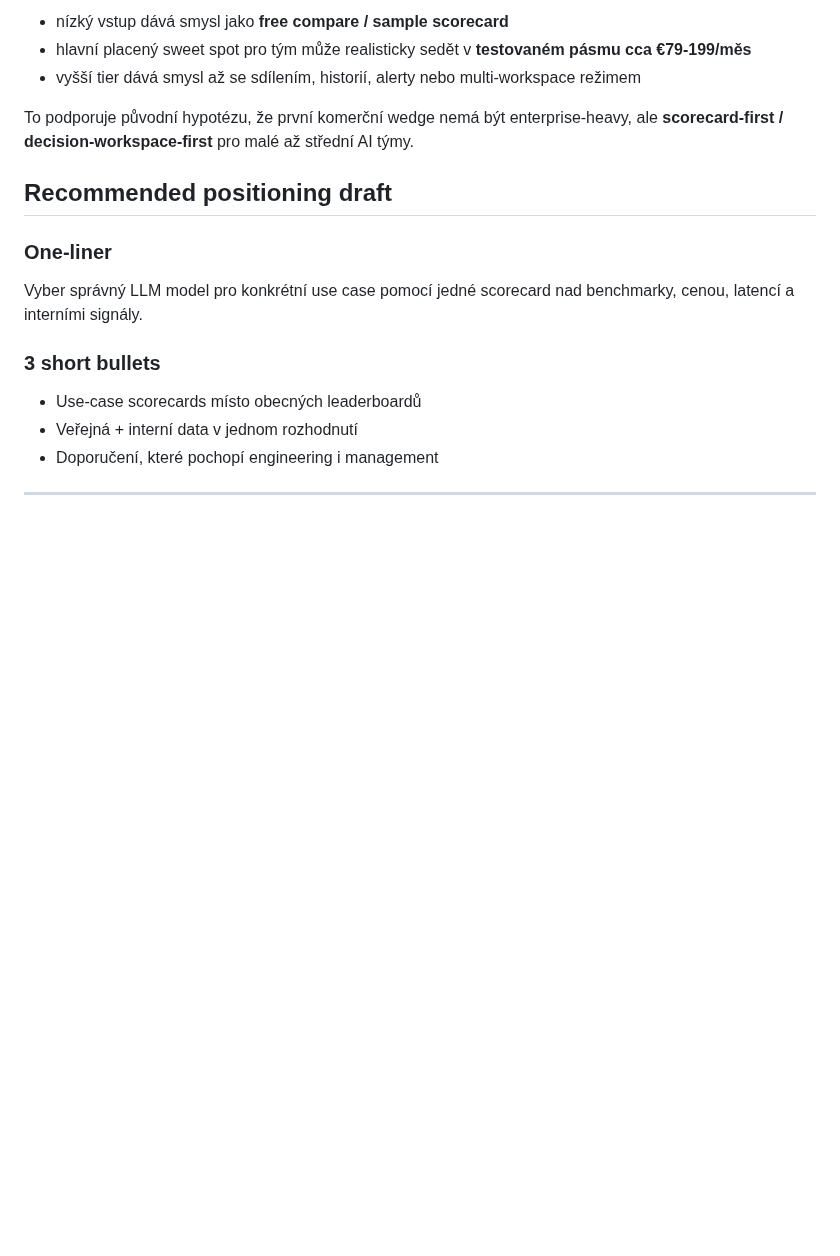
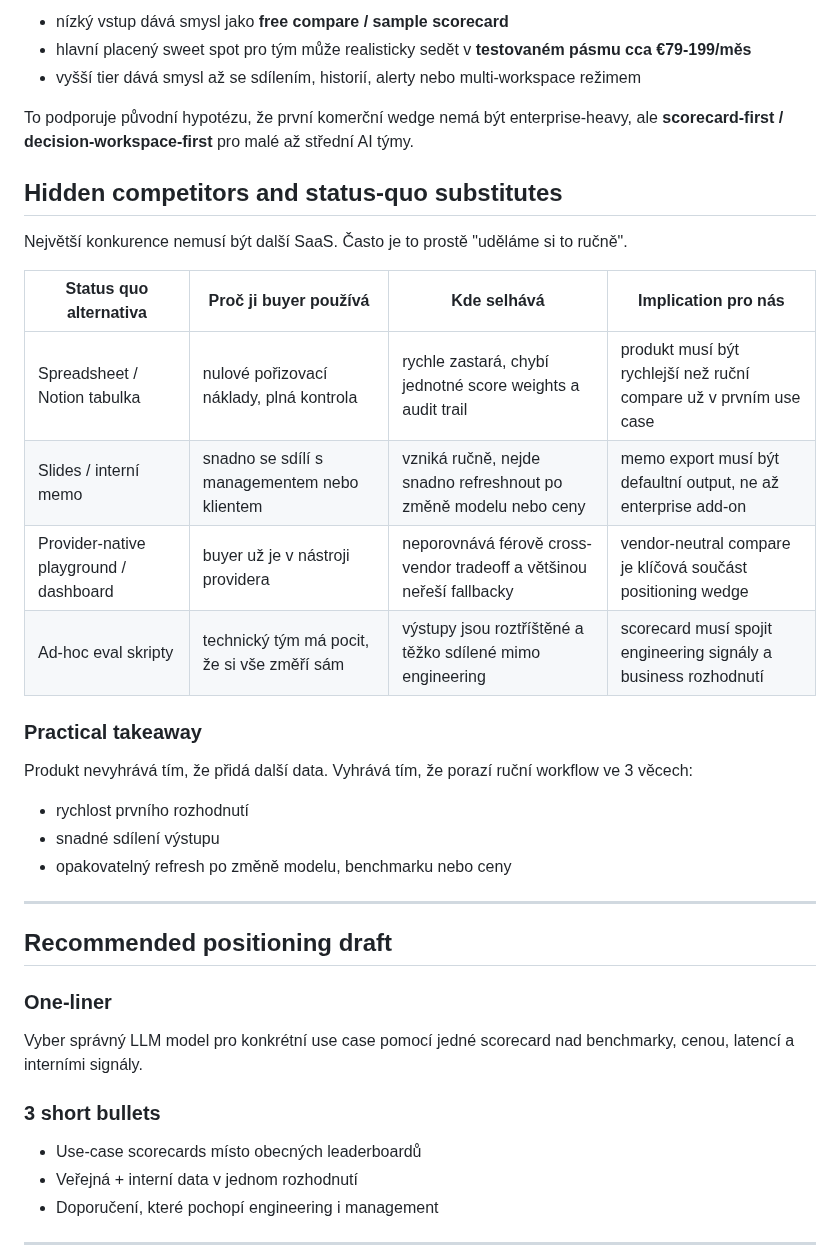
Before and after one commit to jarvislukash-wq/multi-llm-benchmark-dashboard, a Markdown page: COMPETITOR-TEARDOWN.md, the part around the change. Rendered like a GitHub page; blank space fills up the shorter version.

Commit message:
Add status-quo competitor framing

```diff
--- a/COMPETITOR-TEARDOWN.md
+++ b/COMPETITOR-TEARDOWN.md
@@ -236,6 +236,26 @@ Z těchto anchorů plyne praktická věc:
 
 To podporuje původní hypotézu, že první komerční wedge nemá být enterprise-heavy, ale **scorecard-first / decision-workspace-first** pro malé až střední AI týmy.
 
+## Hidden competitors and status-quo substitutes
+
+Největší konkurence nemusí být další SaaS. Často je to prostě "uděláme si to ručně".
+
+| Status quo alternativa | Proč ji buyer používá | Kde selhává | Implication pro nás |
+|---|---|---|---|
+| Spreadsheet / Notion tabulka | nulové pořizovací náklady, plná kontrola | rychle zastará, chybí jednotné score weights a audit trail | produkt musí být rychlejší než ruční compare už v prvním use case |
+| Slides / interní memo | snadno se sdílí s managementem nebo klientem | vzniká ručně, nejde snadno refreshnout po změně modelu nebo ceny | memo export musí být defaultní output, ne až enterprise add-on |
+| Provider-native playground / dashboard | buyer už je v nástroji providera | neporovnává férově cross-vendor tradeoff a většinou neřeší fallbacky | vendor-neutral compare je klíčová součást positioning wedge |
+| Ad-hoc eval skripty | technický tým má pocit, že si vše změří sám | výstupy jsou roztříštěné a těžko sdílené mimo engineering | scorecard musí spojit engineering signály a business rozhodnutí |
+
+### Practical takeaway
+
+Produkt nevyhrává tím, že přidá další data. Vyhrává tím, že porazí ruční workflow ve 3 věcech:
+- rychlost prvního rozhodnutí
+- snadné sdílení výstupu
+- opakovatelný refresh po změně modelu, benchmarku nebo ceny
+
+---
+
 ## Recommended positioning draft
 
 ### One-liner
```
